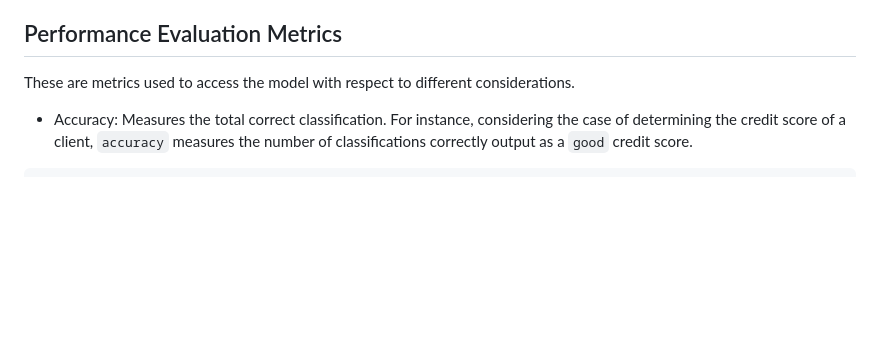
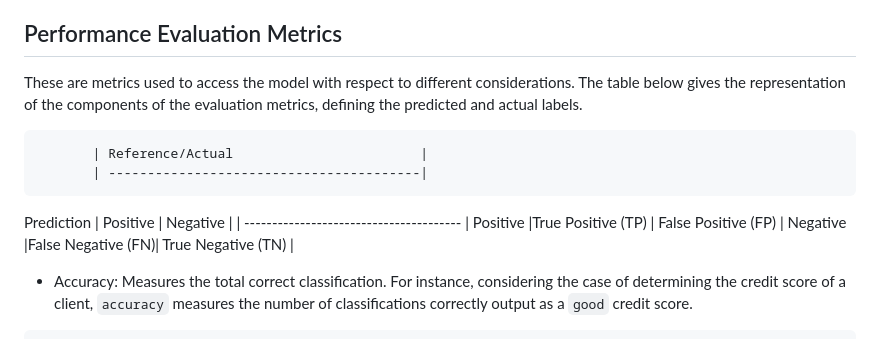
Before and after one commit to victoriaalvarezcidgt/Decision-making-models, a Markdown page: 04__Documentation/02__Logistic_Regression.md, the part around the change. Drawn GitHub-style; blank space fills up the shorter version.

```diff
--- a/04__Documentation/02__Logistic_Regression.md
+++ b/04__Documentation/02__Logistic_Regression.md
@@ -37,6 +37,15 @@ This is a technique for improving the accuracy of the model whilst ensuring that
 
 ## Performance Evaluation Metrics
 These are metrics used to access the model with respect to different considerations.
+The table below gives the representation of the components of the evaluation metrics, defining the predicted and actual labels.
+
+           | Reference/Actual                        |
+           | ----------------------------------------|
+Prediction | Positive          | Negative            |
+           | --------------------------------------- |
+Positive   |True Positive (TP) | False Positive (FP) |
+Negative   |False Negative (FN)| True Negative  (TN) |
+
 
 - Accuracy: Measures the total correct classification. For instance, considering the case of determining the credit score of a client, `accuracy` measures the number of classifications correctly output as a `good` credit score.
 
```
